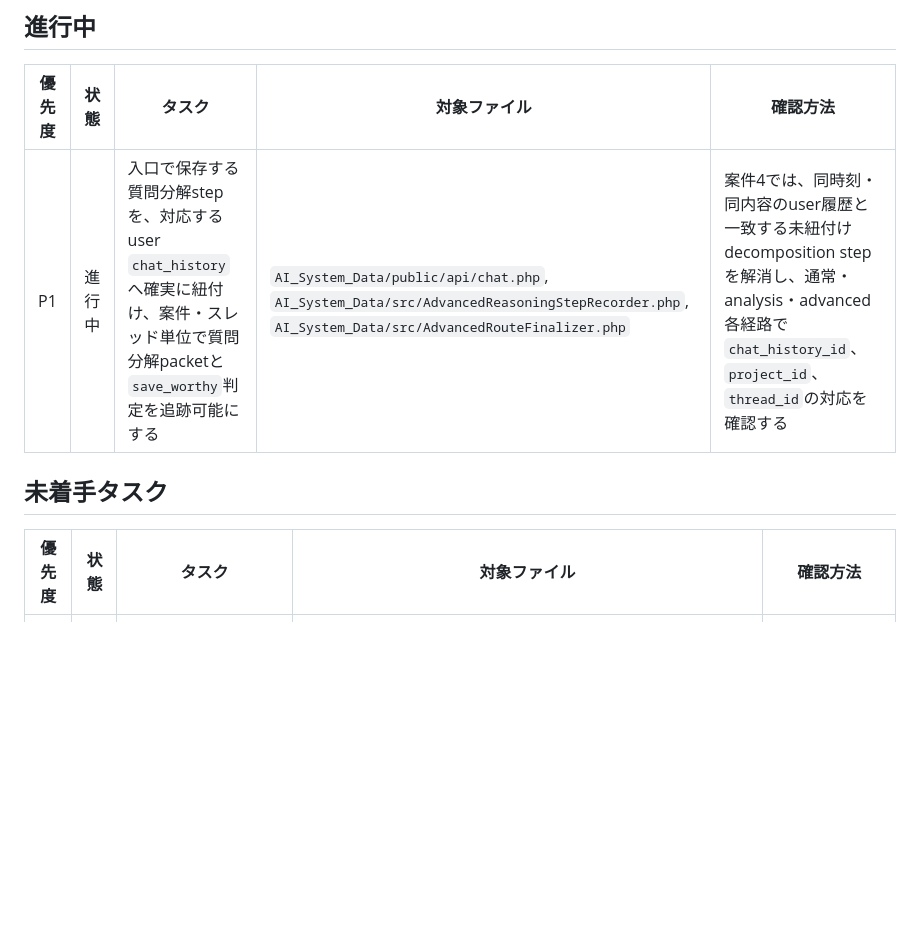
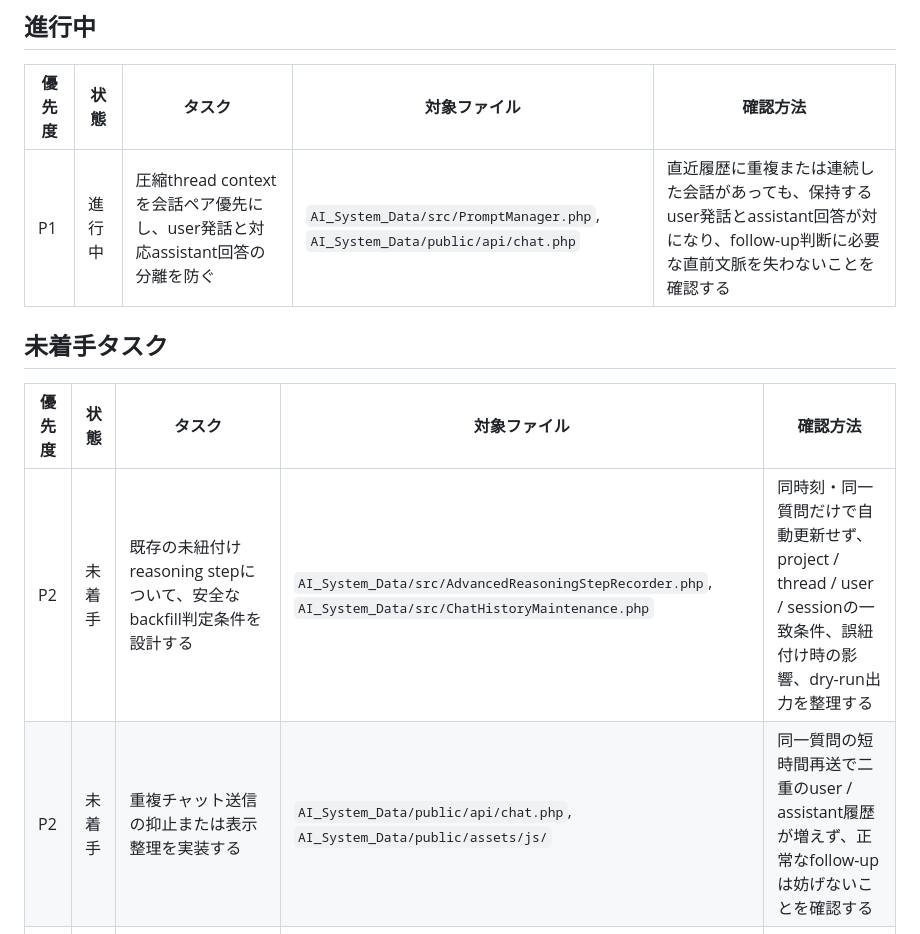
Before and after one commit to masatotanaka1245/tttsco-docker-runtime, a Markdown page: TODO.md, the part around the change. Drawn GitHub-style; blank space fills up the shorter version.

Commit message:
docs(todo): update reasoning follow-up

```diff
--- a/TODO.md
+++ b/TODO.md
@@ -24,12 +24,14 @@
 
 | 優先度 | 状態 | タスク | 対象ファイル | 確認方法 |
 | --- | --- | --- | --- | --- |
-| P1 | 進行中 | 入口で保存する質問分解stepを、対応するuser `chat_history`へ確実に紐付け、案件・スレッド単位で質問分解packetと`save_worthy`判定を追跡可能にする | `AI_System_Data/public/api/chat.php`, `AI_System_Data/src/AdvancedReasoningStepRecorder.php`, `AI_System_Data/src/AdvancedRouteFinalizer.php` | 案件4では、同時刻・同内容のuser履歴と一致する未紐付けdecomposition stepを解消し、通常・analysis・advanced各経路で`chat_history_id`、`project_id`、`thread_id`の対応を確認する |
+| P1 | 進行中 | 圧縮thread contextを会話ペア優先にし、user発話と対応assistant回答の分離を防ぐ | `AI_System_Data/src/PromptManager.php`, `AI_System_Data/public/api/chat.php` | 直近履歴に重複または連続した会話があっても、保持するuser発話とassistant回答が対になり、follow-up判断に必要な直前文脈を失わないことを確認する |
 
 ## 未着手タスク
 
 | 優先度 | 状態 | タスク | 対象ファイル | 確認方法 |
 | --- | --- | --- | --- | --- |
+| P2 | 未着手 | 既存の未紐付けreasoning stepについて、安全なbackfill判定条件を設計する | `AI_System_Data/src/AdvancedReasoningStepRecorder.php`, `AI_System_Data/src/ChatHistoryMaintenance.php` | 同時刻・同一質問だけで自動更新せず、project / thread / user / sessionの一致条件、誤紐付け時の影響、dry-run出力を整理する |
+| P2 | 未着手 | 重複チャット送信の抑止または表示整理を実装する | `AI_System_Data/public/api/chat.php`, `AI_System_Data/public/assets/js/` | 同一質問の短時間再送で二重のuser / assistant履歴が増えず、正常なfollow-upは妨げないことを確認する |
 | P2 | 未着手 | `資料` タブまわりのフロント実装を `support.js` から段階的に分離し、`materials.js` 相当の専用モジュールへ整理する | `AI_System_Data/public/assets/js/support.js`, `AI_System_Data/public/assets/js/modules/`, `AI_System_Data/public/support.php`, `AI_System_Data/public/templates/modals.php` | 資料一覧、編集、保存後即時更新、削除後更新、AI回答からの追記が従来どおり動くことを確認する |
 | P2 | 未着手 | `Datetime` / `時間帯` 系の質問を日別・月別ではなく時間帯別の粒度として解釈し、follow-up でも列・粒度継承を安定化する | `AI_System_Data/src/CsvAggregationPlanner.php`, `AI_System_Data/src/CsvDateAggregationRunner.php`, `AI_System_Data/src/ChatHistoryContextResolver.php` | `Datetimeから多い時間帯を教えて` と `時間帯ごとにグラフ化してください。` が時間帯粒度で返ることを確認する |
 | P3 | 未着手 | headless browser による報告書 PDF 変換ログの文字化けを抑え、Chrome / Edge 実行可否が読み取れる形に整える | `AI_System_Data/src/ReportGenerator.php`, `AI_System_Data/logs/chat_debug.log` | `[REPORT] headless browser version:` 周辺のログが文字化けせず読めることを確認する |
```
